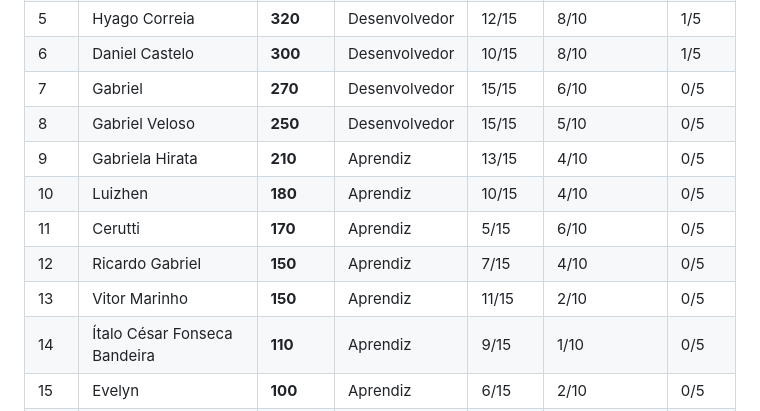
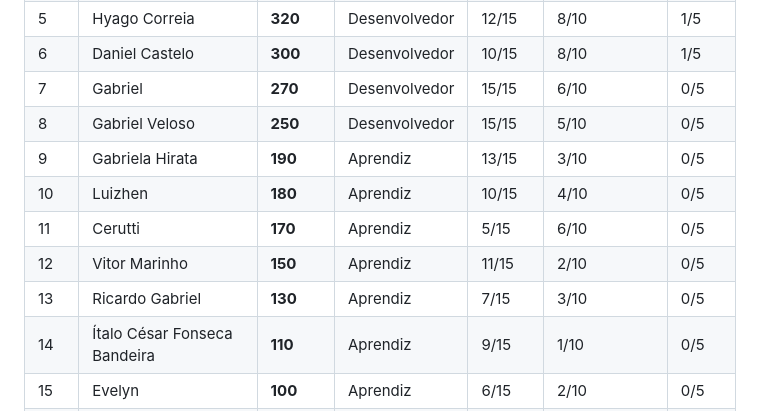
Before and after one commit to java-uft-2026/ranking, a Markdown page: README.md, the part around one of its changes. Drawn GitHub-style.

Commit message:
Atualiza ranking

```diff
--- a/README.md
+++ b/README.md
@@ -28,11 +28,11 @@ Pontuação: básico 10 · intermediário 20 · difícil 40 pontos
 |  6 | Daniel Castelo | **300** | Desenvolvedor | 10/15 | 8/10 | 1/5 |
 |  7 | Gabriel | **270** | Desenvolvedor | 15/15 | 6/10 | 0/5 |
 |  8 | Gabriel Veloso | **250** | Desenvolvedor | 15/15 | 5/10 | 0/5 |
-|  9 | Gabriela Hirata | **210** | Aprendiz | 13/15 | 4/10 | 0/5 |
+|  9 | Gabriela Hirata | **190** | Aprendiz | 13/15 | 3/10 | 0/5 |
 |  10 | Luizhen | **180** | Aprendiz | 10/15 | 4/10 | 0/5 |
 |  11 | Cerutti | **170** | Aprendiz | 5/15 | 6/10 | 0/5 |
-|  12 | Ricardo Gabriel | **150** | Aprendiz | 7/15 | 4/10 | 0/5 |
-|  13 | Vitor Marinho | **150** | Aprendiz | 11/15 | 2/10 | 0/5 |
+|  12 | Vitor Marinho | **150** | Aprendiz | 11/15 | 2/10 | 0/5 |
+|  13 | Ricardo Gabriel | **130** | Aprendiz | 7/15 | 3/10 | 0/5 |
 |  14 | Ítalo César Fonseca Bandeira | **110** | Aprendiz | 9/15 | 1/10 | 0/5 |
 |  15 | Evelyn | **100** | Aprendiz | 6/15 | 2/10 | 0/5 |
 |  16 | Keven | **90** | Iniciante | 3/15 | 3/10 | 0/5 |
```
Also changed, not shown: other parts of README.md (+1 -1 lines).
